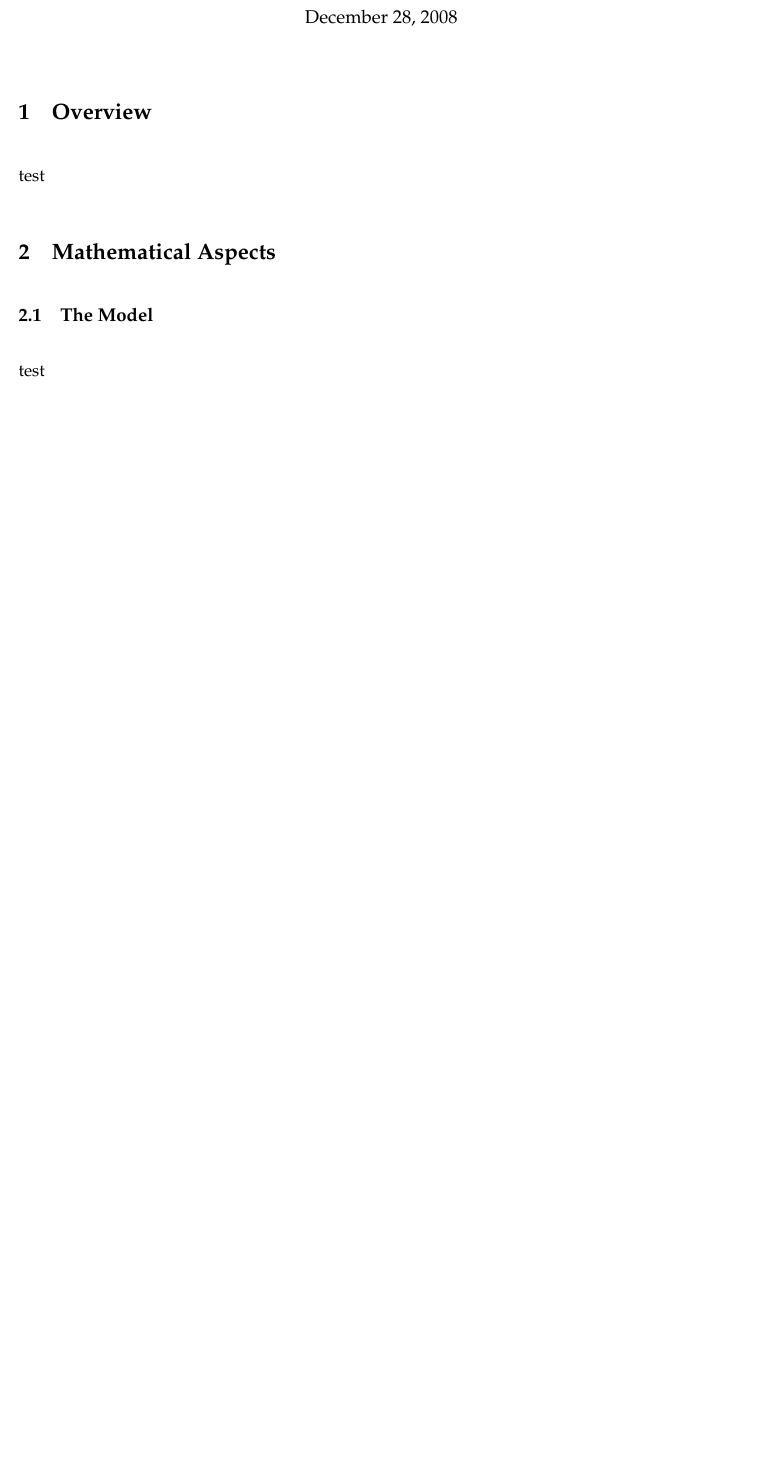
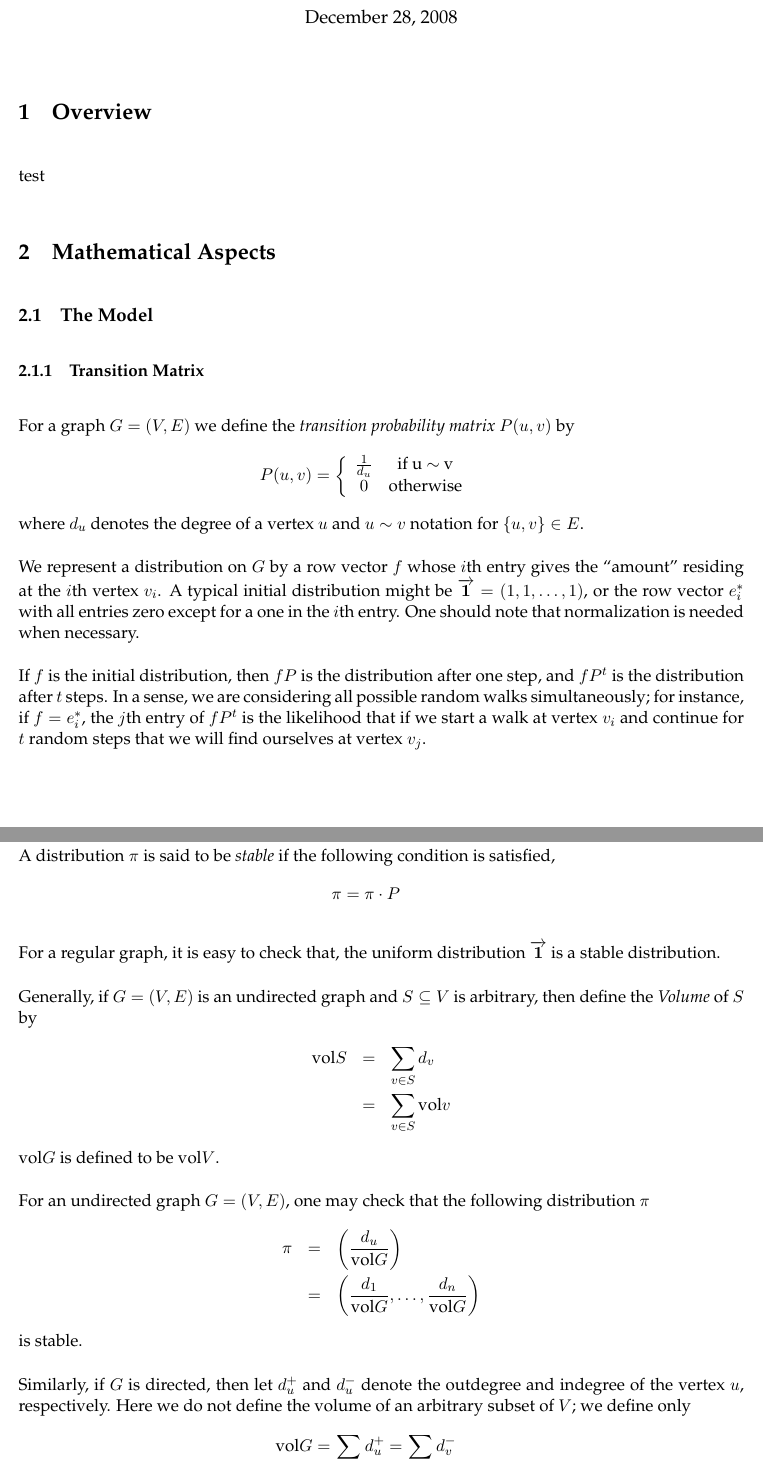
Before and after one commit to bangshengtang/randomwalk-report, a LaTeX document (main.tex, which reads model.tex): part of page 1 of 3 before the commit and two parts of pages 1 and 2 of 4 after it, the two joined at a grey line, cut so that both start at the same text, the shorter picture padded with empty space. Compiled offline with LaTeX, dvips and Ghostscript.

Commit message:
Described transition matrix and stable distribution. Not too much, but I do think that the first step is important. Cheers

```diff
--- a/model.tex
+++ b/model.tex
@@ -1 +1,57 @@
-test
+\subsubsection{Transition Matrix}
+For a graph $G=(V,E)$ we define the \emph{transition probability matrix} $P(u,v)$ by
+\begin{eqnarray*}
+P(u,v)=\left\{
+\begin{array}{cc}
+1\over d_u & \textrm{if u $\sim$ v}\\
+0 & \textrm{otherwise}
+\end{array}
+\right.
+\end{eqnarray*}
+where $d_u$ denotes the degree of a vertex $u$ and $u\sim v$ notation for
+$\{u,v\}\in E$.
+
+We represent a distribution on $G$ by a row vector $f$ whose $i$th entry gives the
+``amount'' residing at the $i$th vertex $v_i$. A typical initial distribution might
+be $\overrightarrow{\mathbf{1}}=(1,1,\dots,1)$, or the row vector $e^*_i$ with all
+entries zero except for a one in the $i$th entry. One should note that normalization
+is needed when necessary.
+
+If $f$ is the initial distribution, then $fP$ is the distribution after one step,
+and $fP^t$ is the distribution after $t$ steps. In a sense, we are considering all
+possible random walks simultaneously; for instance, if $f=e^*_i$, the $j$th entry of
+$fP^t$ is the likelihood that if we start a walk at vertex $v_i$ and continue for
+$t$ random steps that we will find ourselves at vertex $v_j$.
+
+\subsubsection{Stable Distributions}
+A distribution $\pi$ is said to be \emph{stable} if the following condition is
+satisfied,
+\begin{eqnarray*}
+\pi = \pi \cdot P
+\end{eqnarray*}
+
+For a regular graph, it is easy to check that, the uniform distribution
+$\overrightarrow{\mathbf{1}}$ is a stable distribution.
+
+Generally, if $G=(V,E)$ is an undirected graph and $S\subseteq V$ is arbitrary, then
+define the \emph{Volume} of $S$ by
+\begin{eqnarray*}
+\text{vol} S&=&\sum_{v\in S}d_v\\
+&=&\sum_{v\in S}\text{vol} v
+\end{eqnarray*}
+vol$G$ is defined to be vol$V$.
+
+For an undirected graph $G=(V,E)$, one may check that the following distribution
+$\pi$
+\begin{eqnarray*}
+\pi&=&\left(d_u\over\text{vol}G\right)\\
+&=&\left({d_1\over \text{vol}G}, \dots, {d_n\over\text{vol}G}\right)
+\end{eqnarray*}
+is stable.
+
+Similarly, if $G$ is directed, then let $d^+_u$ and $d^-_u$ denote the outdegree and
+indegree of the vertex $u$, respectively. Here we do not define the volume of an
+arbitrary subset of $V$; we define only
+\begin{eqnarray*}
+\text{vol}G=\sum_{u\in V}d^+_u=\sum_{v\in V}d^-_v
+\end{eqnarray*}
```
Also changed, not shown: model.tex (9 more changed lines).
